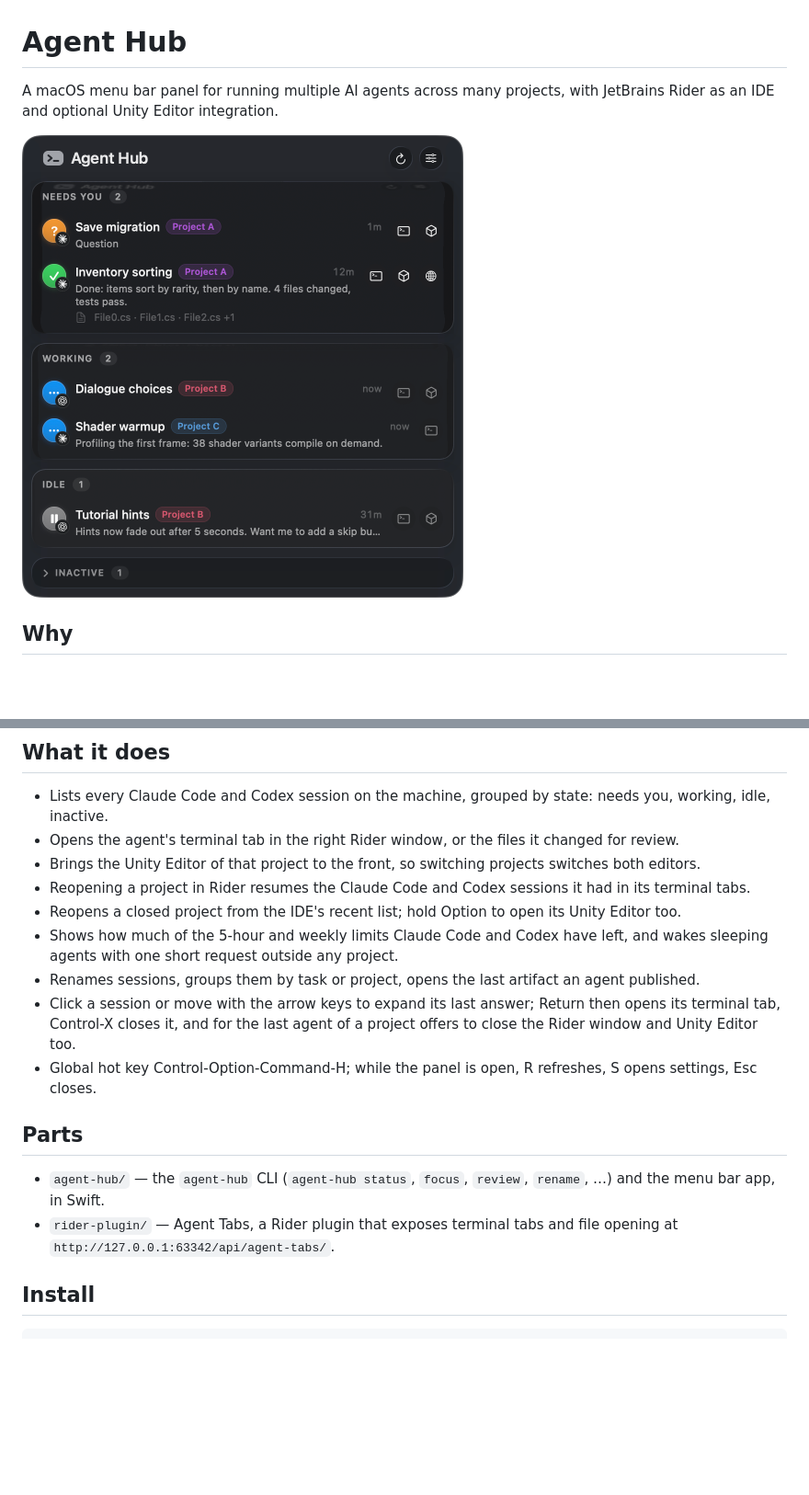
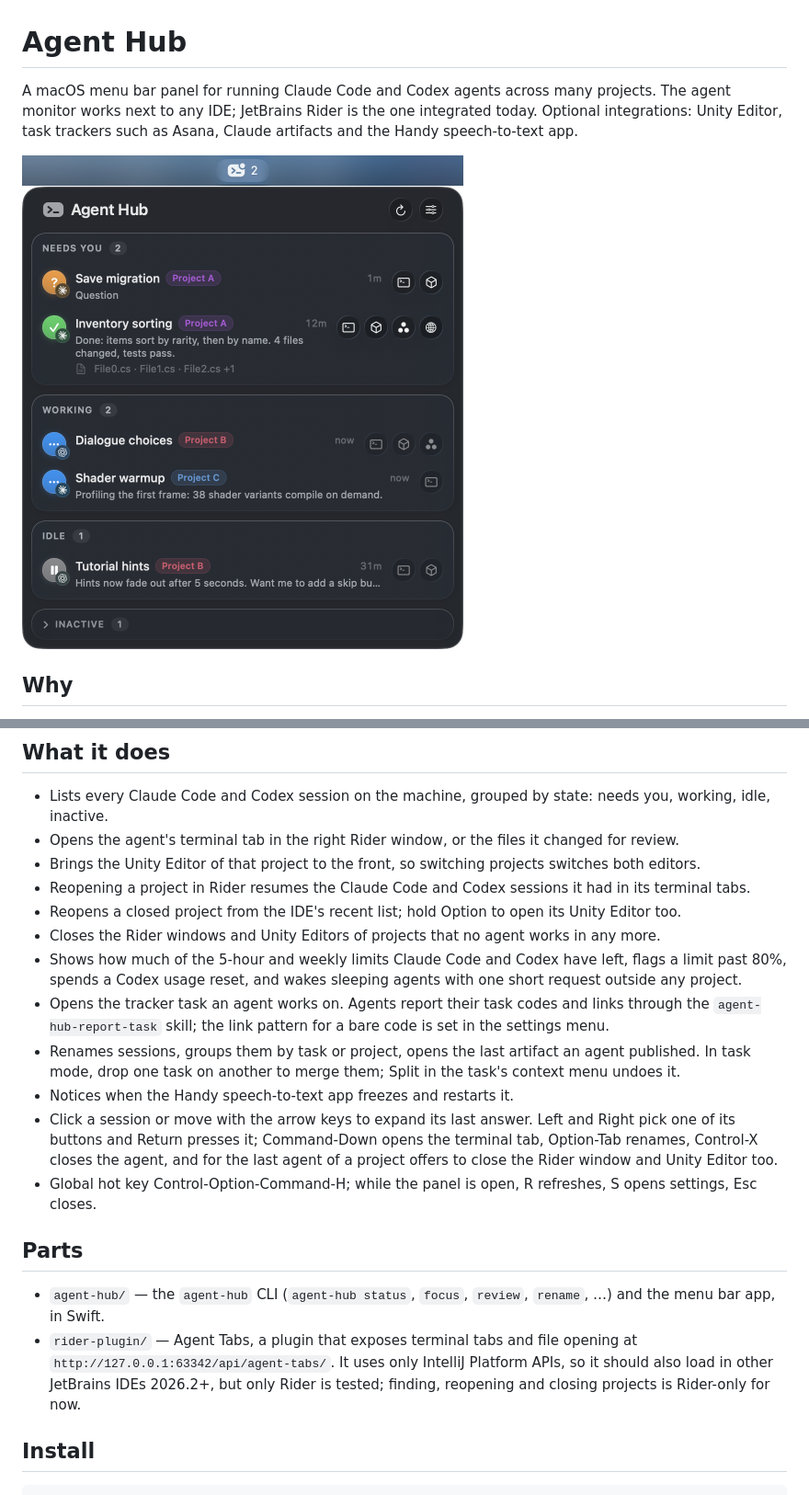
Before and after one commit to GallopingDino/agent-hub, a Markdown page: README.md, 2 parts joined by grey strips. Shown at 92% size. Drawn GitHub-style; pictures changed too: docs/panel.png; blank space fills up the shorter version.

Commit message:
Update the README and its screenshot

```diff
--- a/README.md
+++ b/README.md
@@ -1,6 +1,6 @@
 # Agent Hub
 
-A macOS menu bar panel for running multiple AI agents across many projects, with JetBrains Rider as an IDE and optional Unity Editor integration.
+A macOS menu bar panel for running Claude Code and Codex agents across many projects. The agent monitor works next to any IDE; JetBrains Rider is the one integrated today. Optional integrations: Unity Editor, task trackers such as Asana, Claude artifacts and the Handy speech-to-text app.
 
 <img src="docs/panel.png" width="480" alt="Agent Hub panel">
 
@@ -17,15 +17,18 @@ Nothing in it is tied to Rider. The panel talks to a small CLI, and the CLI talk
 - Brings the Unity Editor of that project to the front, so switching projects switches both editors.
 - Reopening a project in Rider resumes the Claude Code and Codex sessions it had in its terminal tabs.
 - Reopens a closed project from the IDE's recent list; hold Option to open its Unity Editor too.
-- Shows how much of the 5-hour and weekly limits Claude Code and Codex have left, and wakes sleeping agents with one short request outside any project.
-- Renames sessions, groups them by task or project, opens the last artifact an agent published.
-- Click a session or move with the arrow keys to expand its last answer; Return then opens its terminal tab, Control-X closes it, and for the last agent of a project offers to close the Rider window and Unity Editor too.
+- Closes the Rider windows and Unity Editors of projects that no agent works in any more.
+- Shows how much of the 5-hour and weekly limits Claude Code and Codex have left, flags a limit past 80%, spends a Codex usage reset, and wakes sleeping agents with one short request outside any project.
+- Opens the tracker task an agent works on. Agents report their task codes and links through the `agent-hub-report-task` skill; the link pattern for a bare code is set in the settings menu.
+- Renames sessions, groups them by task or project, opens the last artifact an agent published. In task mode, drop one task on another to merge them; Split in the task's context menu undoes it.
+- Notices when the Handy speech-to-text app freezes and restarts it.
+- Click a session or move with the arrow keys to expand its last answer. Left and Right pick one of its buttons and Return presses it; Command-Down opens the terminal tab, Option-Tab renames, Control-X closes the agent, and for the last agent of a project offers to close the Rider window and Unity Editor too.
 - Global hot key Control-Option-Command-H; while the panel is open, R refreshes, S opens settings, Esc closes.
 
 ## Parts
 
 - `agent-hub/` — the `agent-hub` CLI (`agent-hub status`, `focus`, `review`, `rename`, …) and the menu bar app, in Swift.
-- `rider-plugin/` — Agent Tabs, a Rider plugin that exposes terminal tabs and file opening at `http://127.0.0.1:63342/api/agent-tabs/`.
+- `rider-plugin/` — Agent Tabs, a plugin that exposes terminal tabs and file opening at `http://127.0.0.1:63342/api/agent-tabs/`. It uses only IntelliJ Platform APIs, so it should also load in other JetBrains IDEs 2026.2+, but only Rider is tested; finding, reopening and closing projects is Rider-only for now.
 
 ## Install
 
```
